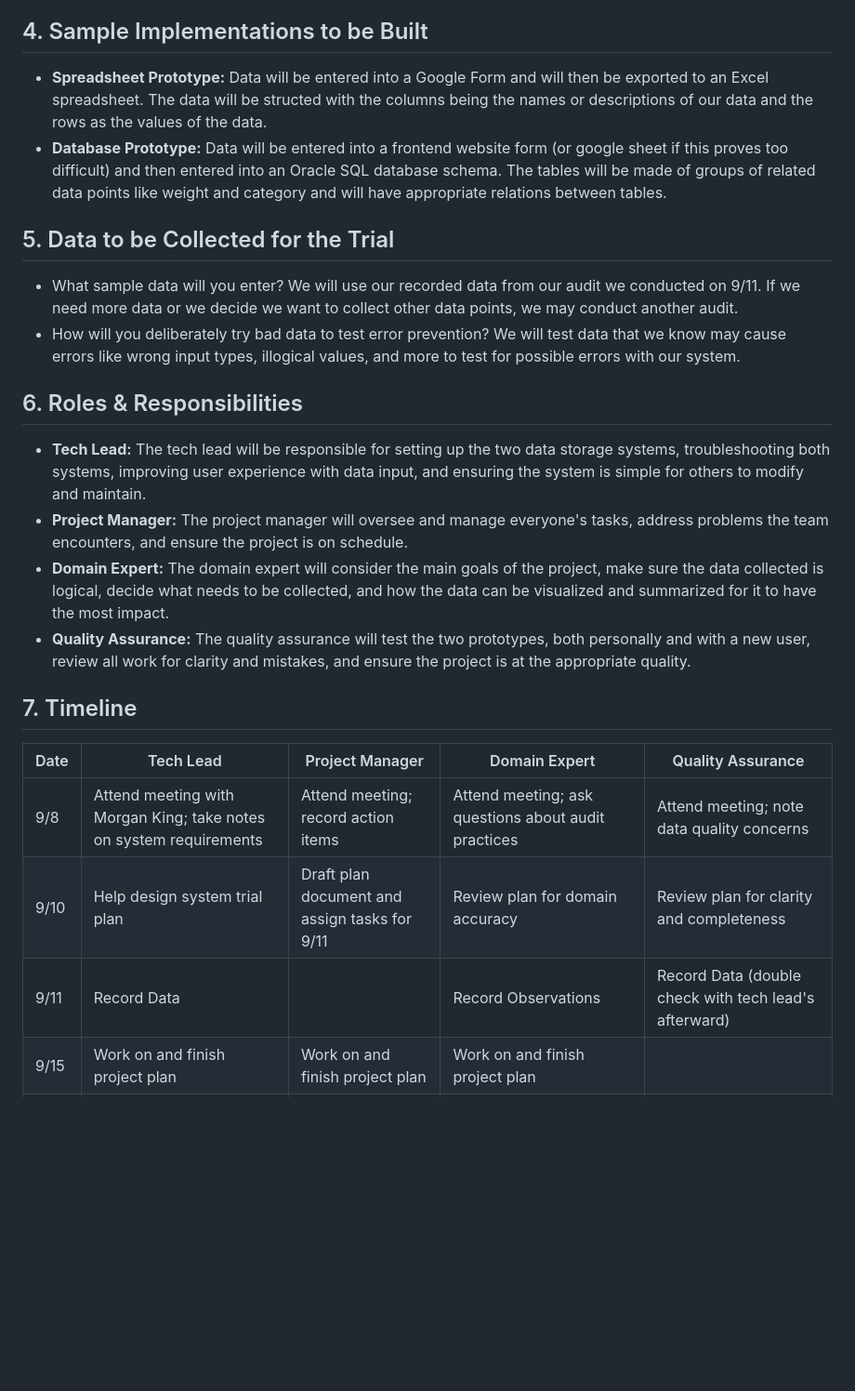
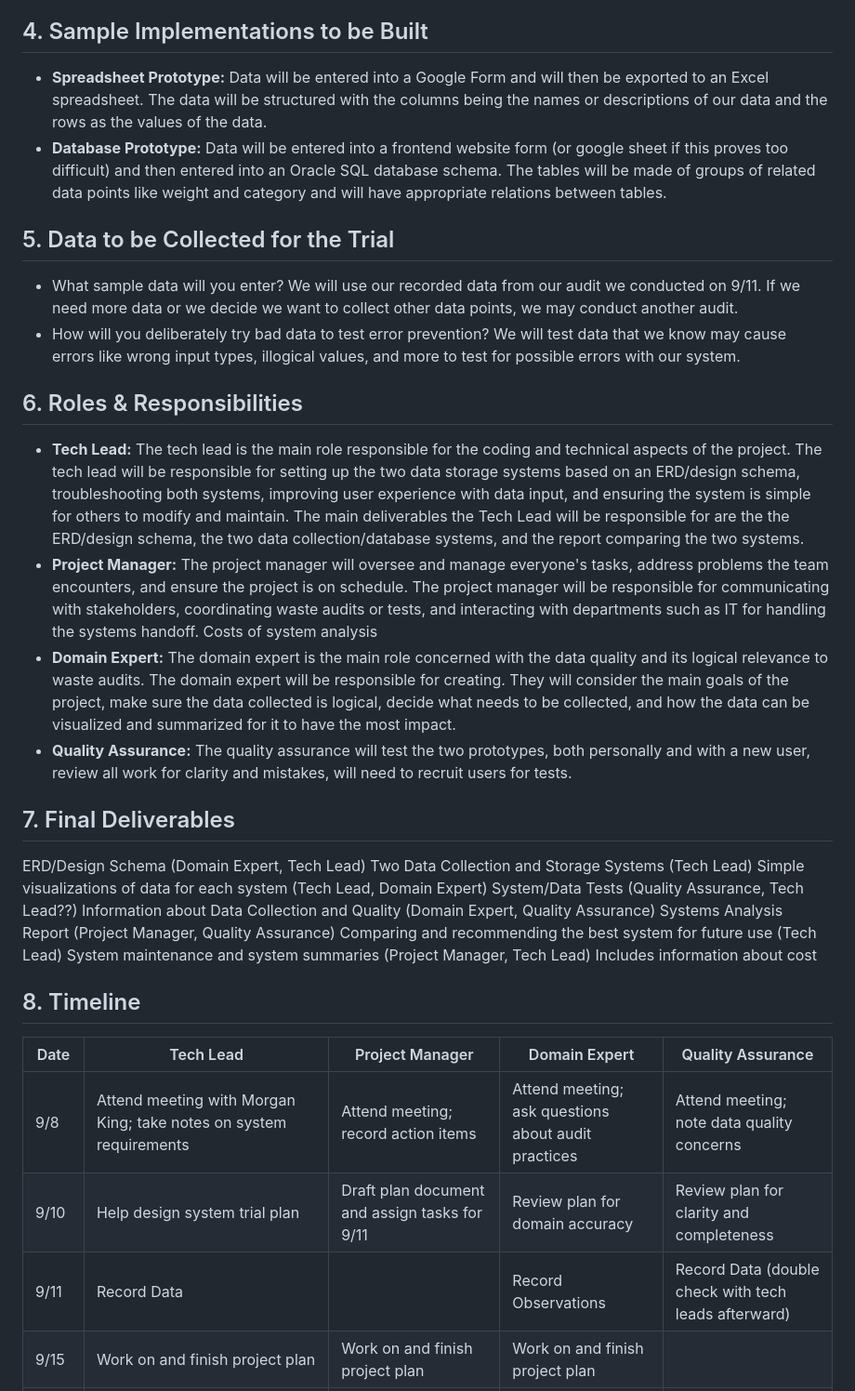
Before and after one commit to deancallahan25/Redwood-Analytics-Portfolio, a Markdown page: project-plan.md, the part around one of its changes. Shown at 93% size. Drawn GitHub-style; blank space fills up the shorter version.

Commit message:
added plan version 2

```diff
--- a/project-plan.md
+++ b/project-plan.md
@@ -32,21 +42,36 @@
 ## 4. Sample Implementations to be Built
-- **Spreadsheet Prototype:** Data will be entered into a Google Form and will then be exported to an Excel spreadsheet. The data will be structed with the columns being the names or descriptions of our data and the rows as the values of the data.
+- **Spreadsheet Prototype:** Data will be entered into a Google Form and will then be exported to an Excel spreadsheet. The data will be structured with the columns being the names or descriptions of our data and the rows as the values of the data.
 - **Database Prototype:** Data will be entered into a frontend website form (or google sheet if this proves too difficult) and then entered into an Oracle SQL database schema. The tables will be made of groups of related data points like weight and category and will have appropriate relations between tables.
+
 
 ## 5. Data to be Collected for the Trial
 - What sample data will you enter? We will use our recorded data from our audit we conducted on 9/11. If we need more data or we decide we want to collect other data points, we may conduct another audit.
 - How will you deliberately try bad data to test error prevention? We will test data that we know may cause errors like wrong input types, illogical values, and more to test for possible errors with our system.
 
+
 ## 6. Roles & Responsibilities
-- **Tech Lead:** The tech lead will be responsible for setting up the two data storage systems, troubleshooting both systems, improving user experience with data input,  and ensuring the system is simple for others to modify and maintain.
-- **Project Manager:** The project manager will oversee and manage everyone's tasks, address problems the team encounters, and ensure the project is on schedule.
-- **Domain Expert:**  The domain expert will consider the main goals of the project, make sure the data collected is logical, decide what needs to be collected, and how the data can be visualized and summarized for it to have the most impact.
-- **Quality Assurance:** The quality assurance will test the two prototypes, both personally and with a new user, review all work for clarity and mistakes, and ensure the project is at the appropriate quality.
+- **Tech Lead:** The tech lead is the main role responsible for the coding and technical aspects of the project. The tech lead will be responsible for setting up the two data storage systems based on an ERD/design schema, troubleshooting both systems, improving user experience with data input, and ensuring the system is simple for others to modify and maintain. The main deliverables the Tech Lead will be responsible for are the the ERD/design schema, the two data collection/database systems, and the report comparing the two systems.
+- **Project Manager:** The project manager will oversee and manage everyone's tasks, address problems the team encounters, and ensure the project is on schedule. The project manager will be responsible for communicating with stakeholders, coordinating waste audits or tests, and interacting with departments such as IT for handling the systems handoff. Costs of system analysis
+- **Domain Expert:**  The domain expert is the main role concerned with the data quality and its logical relevance to waste audits. The domain expert will be responsible for creating. They will consider the main goals of the project, make sure the data collected is logical, decide what needs to be collected, and how the data can be visualized and summarized for it to have the most impact.
+- **Quality Assurance:** The quality assurance will test the two prototypes, both personally and with a new user, review all work for clarity and mistakes, will need to recruit users for tests.
 
-## 7. Timeline
+
+## 7. Final Deliverables
+ERD/Design Schema (Domain Expert, Tech Lead)
+Two Data Collection and Storage Systems (Tech Lead)
+Simple visualizations of data for each system (Tech Lead, Domain Expert)
+System/Data Tests (Quality Assurance, Tech Lead??)
+Information about Data Collection and Quality (Domain Expert, Quality Assurance)
+Systems Analysis Report (Project Manager, Quality Assurance)
+Comparing and recommending the best system for future use (Tech Lead)
+System maintenance and system summaries (Project Manager, Tech Lead)
+Includes information about cost
+
+
+## 8. Timeline
 | Date | Tech Lead | Project Manager | Domain Expert | Quality Assurance|
 |---|---|---|---|---|
 |9/8 | Attend meeting with Morgan King; take notes on system requirements| Attend meeting; record action items| Attend meeting; ask questions about audit practices| Attend meeting; note data quality concerns|
 |9/10| Help design system trial plan| Draft plan document and assign tasks for 9/11| Review plan for domain accuracy| Review plan for clarity and completeness|
-|9/11| Record Data| | Record Observations| Record Data (double check with tech lead's afterward)|
+|9/11| Record Data| | Record Observations| Record Data (double check with tech leads afterward)|
 |9/15| Work on and finish project plan| Work on and finish project plan| Work on and finish project plan|
```
Also changed, not shown: other parts of project-plan.md (+39 -16 lines).
